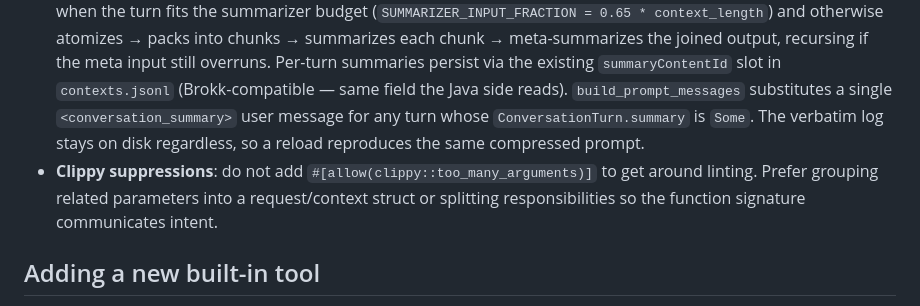
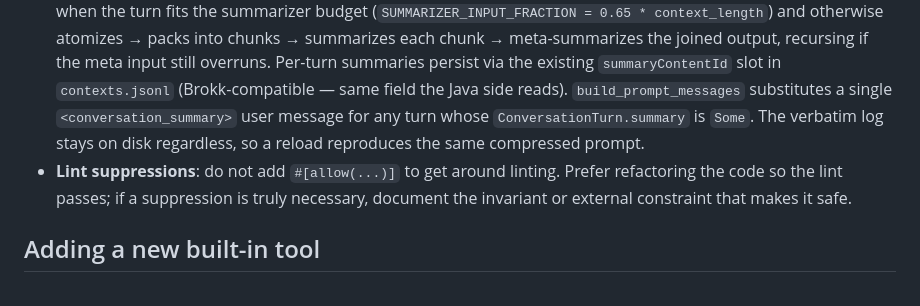
Before and after one commit to BrokkAi/anvil, a Markdown page: AGENTS.md, the part around the change. Rendered like a GitHub page.

Commit message:
Broaden lint suppression guidance

```diff
--- a/AGENTS.md
+++ b/AGENTS.md
@@ -26,7 +26,7 @@ On Linux, `bubblewrap` (`bwrap`) must be installed for `runShellCommand` OS-leve
 - **Permission gate** logic lives in `pure_gate_decision()` (unit-testable without a live ACP connection). Four modes: `default`, `acceptEdits`, `readOnly`, `bypassPermissions`. `runShellCommand` always re-prompts regardless of "Always allow" sticky approval.
 - **Path validation**: `safe_resolve` (reads) and `safe_resolve_for_write` (writes) ensure filesystem operations stay within the session's `cwd`. The write variant walks up to the first existing ancestor, canonicalizes it, and rejects `..` in the missing tail.
 - **Context compression** lives in `src/context_manager.rs`. The single public entry point `summarize_turn` fast-paths when the turn fits the summarizer budget (`SUMMARIZER_INPUT_FRACTION = 0.65 * context_length`) and otherwise atomizes → packs into chunks → summarizes each chunk → meta-summarizes the joined output, recursing if the meta input still overruns. Per-turn summaries persist via the existing `summaryContentId` slot in `contexts.jsonl` (Brokk-compatible — same field the Java side reads). `build_prompt_messages` substitutes a single `<conversation_summary>` user message for any turn whose `ConversationTurn.summary` is `Some`. The verbatim log stays on disk regardless, so a reload reproduces the same compressed prompt.
-- **Clippy suppressions**: do not add `#[allow(clippy::too_many_arguments)]` to get around linting. Prefer grouping related parameters into a request/context struct or splitting responsibilities so the function signature communicates intent.
+- **Lint suppressions**: do not add `#[allow(...)]` to get around linting. Prefer refactoring the code so the lint passes; if a suppression is truly necessary, document the invariant or external constraint that makes it safe.
 
 ## Adding a new built-in tool
 
```
